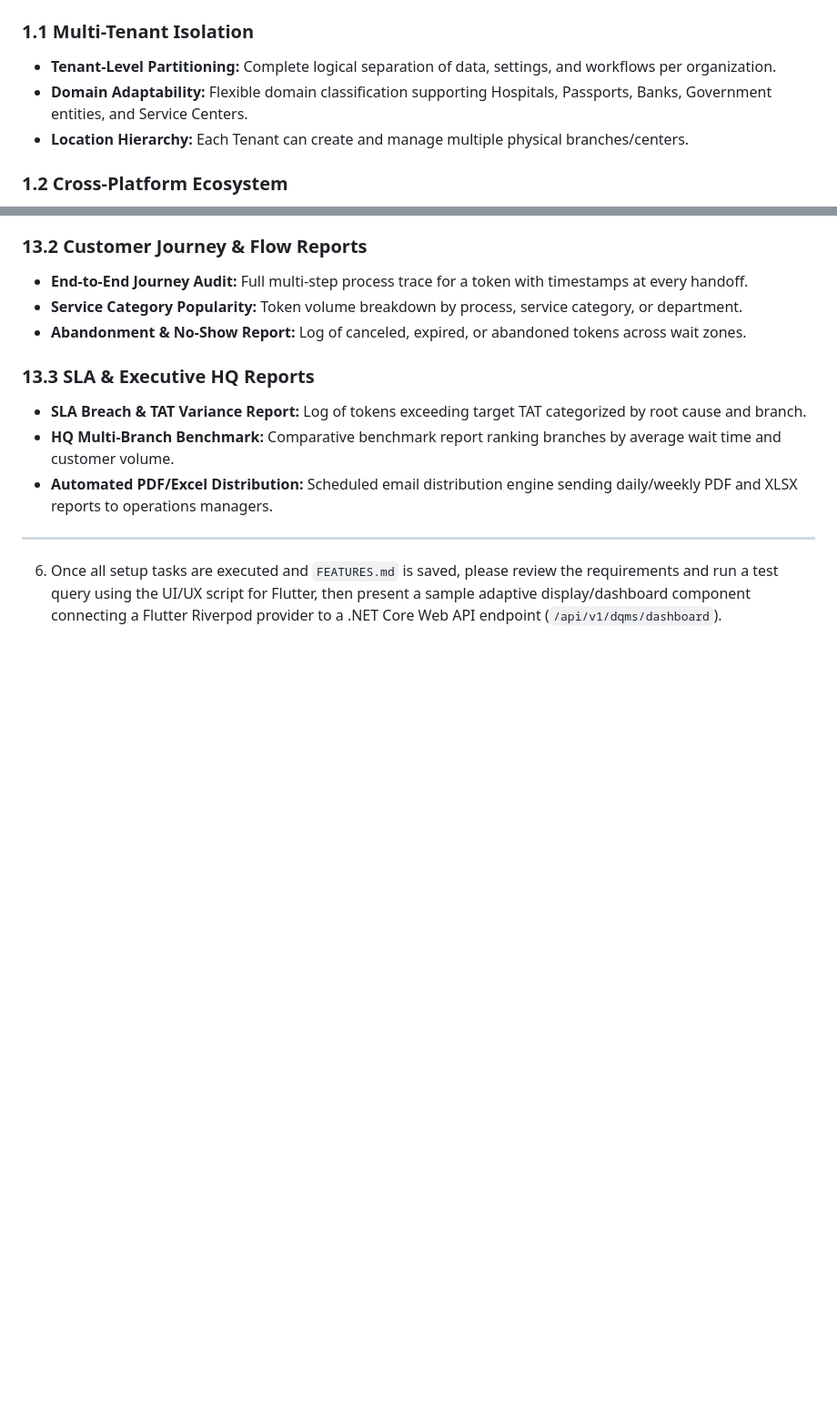
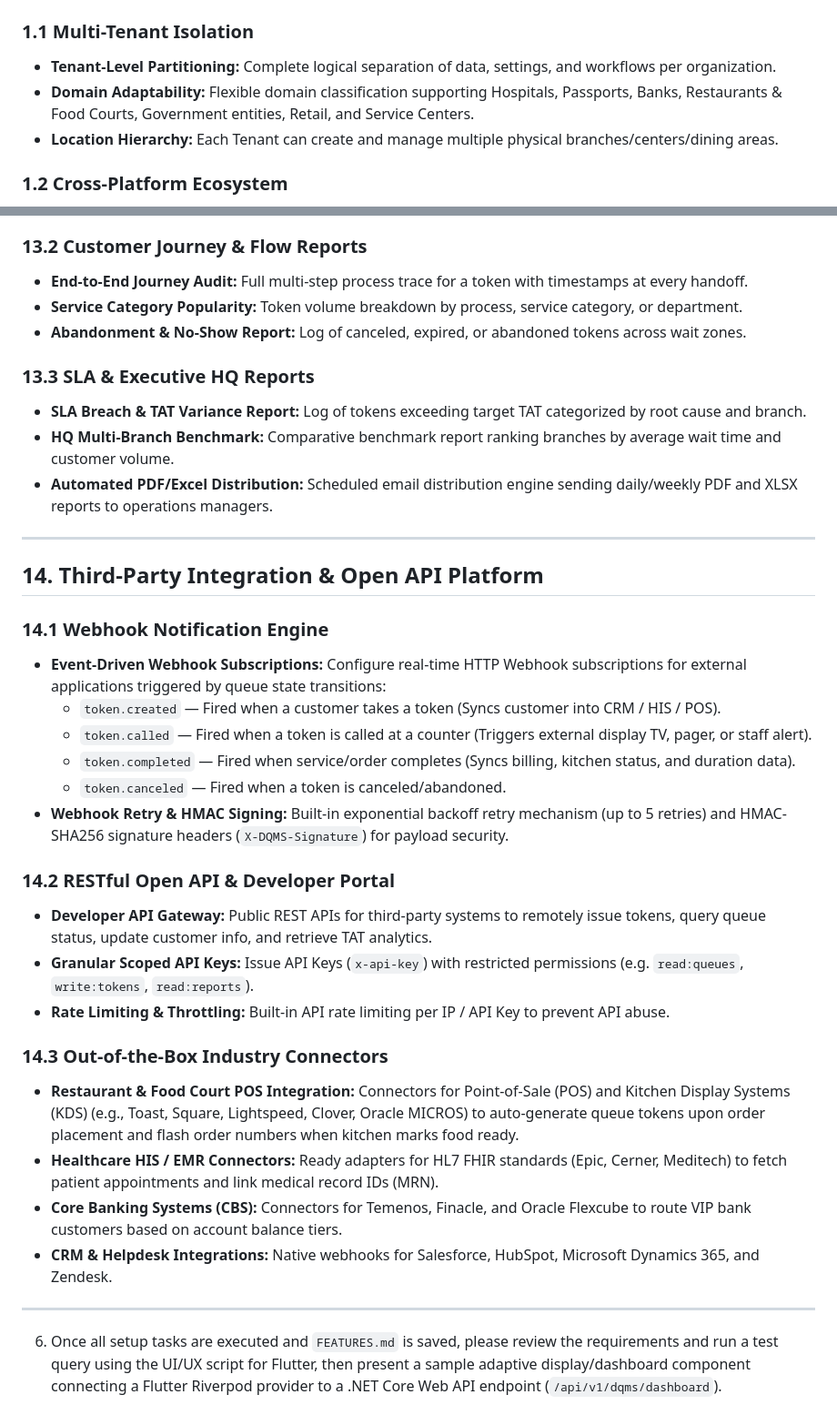
Before and after one commit to ikdevops2021-blip/EnterpriseCoreWebApi, a Markdown page: PROMPT_SETUP.md, 2 parts joined by grey strips. Shown at 91% size. GitHub-like rendering; blank space fills up the shorter version.

Commit message:
Add Section 14 Third-Party Integration & Open API Platform including Restaurant POS and KDS connectors

```diff
--- a/PROMPT_SETUP.md
+++ b/PROMPT_SETUP.md
@@ -39,8 +39,8 @@ description: Architect cross-platform Flutter applications (Web, Mobile, Linux D
 
 ### 1.1 Multi-Tenant Isolation
 * **Tenant-Level Partitioning:** Complete logical separation of data, settings, and workflows per organization.
-* **Domain Adaptability:** Flexible domain classification supporting Hospitals, Passports, Banks, Government entities, and Service Centers.
-* **Location Hierarchy:** Each Tenant can create and manage multiple physical branches/centers.
+* **Domain Adaptability:** Flexible domain classification supporting Hospitals, Passports, Banks, Restaurants & Food Courts, Government entities, Retail, and Service Centers.
+* **Location Hierarchy:** Each Tenant can create and manage multiple physical branches/centers/dining areas.
 
 ### 1.2 Cross-Platform Ecosystem
 * **Web First:** Responsive web panel for administrative tasks, tenant setup, and public views.
@@ -227,4 +227,27 @@ Tokens transition through explicit lifecycle states:
 
 ---
 
+## 14. Third-Party Integration & Open API Platform
+
+### 14.1 Webhook Notification Engine
+* **Event-Driven Webhook Subscriptions:** Configure real-time HTTP Webhook subscriptions for external applications triggered by queue state transitions:
+  * `token.created` — Fired when a customer takes a token (Syncs customer into CRM / HIS / POS).
+  * `token.called` — Fired when a token is called at a counter (Triggers external display TV, pager, or staff alert).
+  * `token.completed` — Fired when service/order completes (Syncs billing, kitchen status, and duration data).
+  * `token.canceled` — Fired when a token is canceled/abandoned.
+* **Webhook Retry & HMAC Signing:** Built-in exponential backoff retry mechanism (up to 5 retries) and HMAC-SHA256 signature headers (`X-DQMS-Signature`) for payload security.
+
+### 14.2 RESTful Open API & Developer Portal
+* **Developer API Gateway:** Public REST APIs for third-party systems to remotely issue tokens, query queue status, update customer info, and retrieve TAT analytics.
+* **Granular Scoped API Keys:** Issue API Keys (`x-api-key`) with restricted permissions (e.g. `read:queues`, `write:tokens`, `read:reports`).
+* **Rate Limiting & Throttling:** Built-in API rate limiting per IP / API Key to prevent API abuse.
+
+### 14.3 Out-of-the-Box Industry Connectors
+* **Restaurant & Food Court POS Integration:** Connectors for Point-of-Sale (POS) and Kitchen Display Systems (KDS) (e.g., Toast, Square, Lightspeed, Clover, Oracle MICROS) to auto-generate queue tokens upon order placement and flash order numbers when kitchen marks food ready.
+* **Healthcare HIS / EMR Connectors:** Ready adapters for HL7 FHIR standards (Epic, Cerner, Meditech) to fetch patient appointments and link medical record IDs (MRN).
+* **Core Banking Systems (CBS):** Connectors for Temenos, Finacle, and Oracle Flexcube to route VIP bank customers based on account balance tiers.
+* **CRM & Helpdesk Integrations:** Native webhooks for Salesforce, HubSpot, Microsoft Dynamics 365, and Zendesk.
+
+---
+
 6. Once all setup tasks are executed and `FEATURES.md` is saved, please review the requirements and run a test query using the UI/UX script for Flutter, then present a sample adaptive display/dashboard component connecting a Flutter Riverpod provider to a .NET Core Web API endpoint (`/api/v1/dqms/dashboard`).
```
Also changed, not shown: FEATURES.md (+24 -6 lines).
